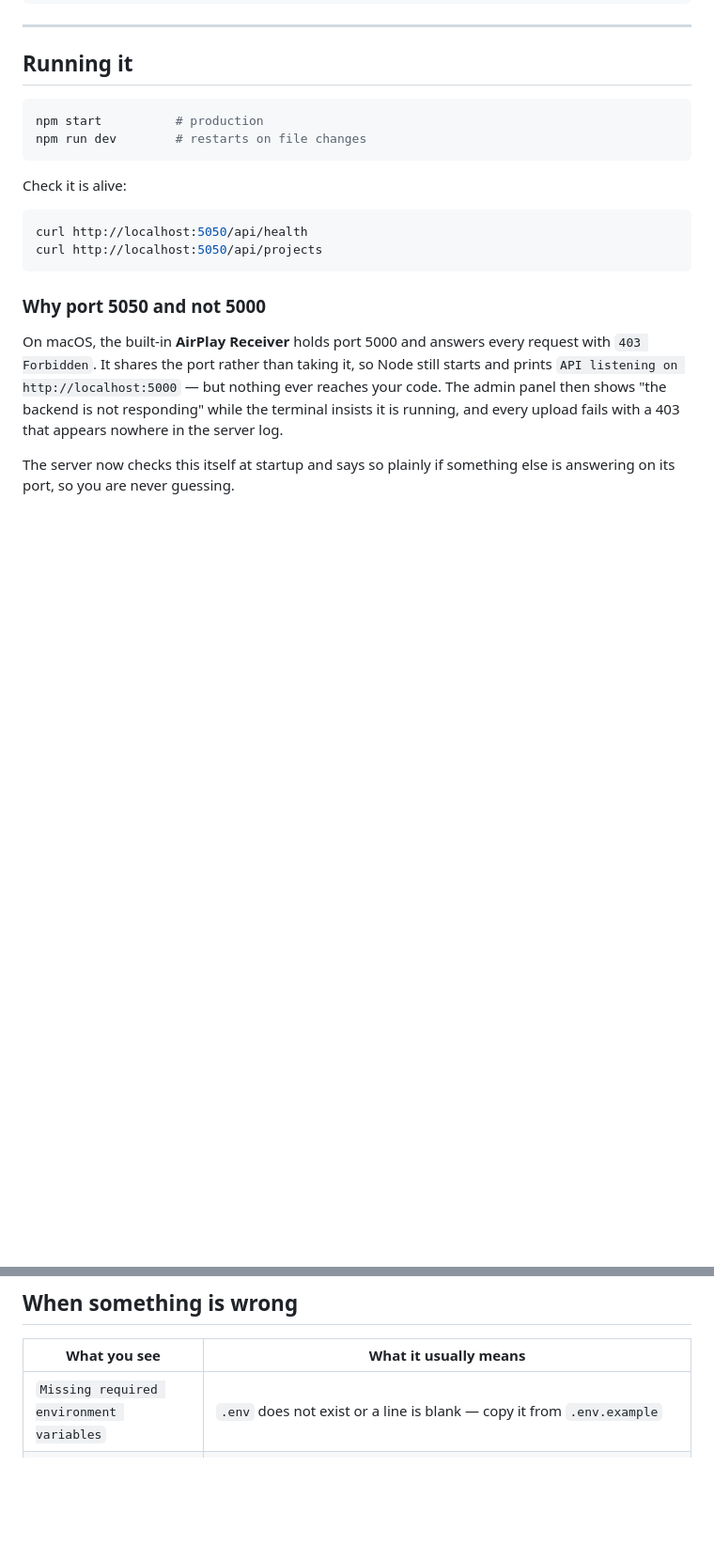
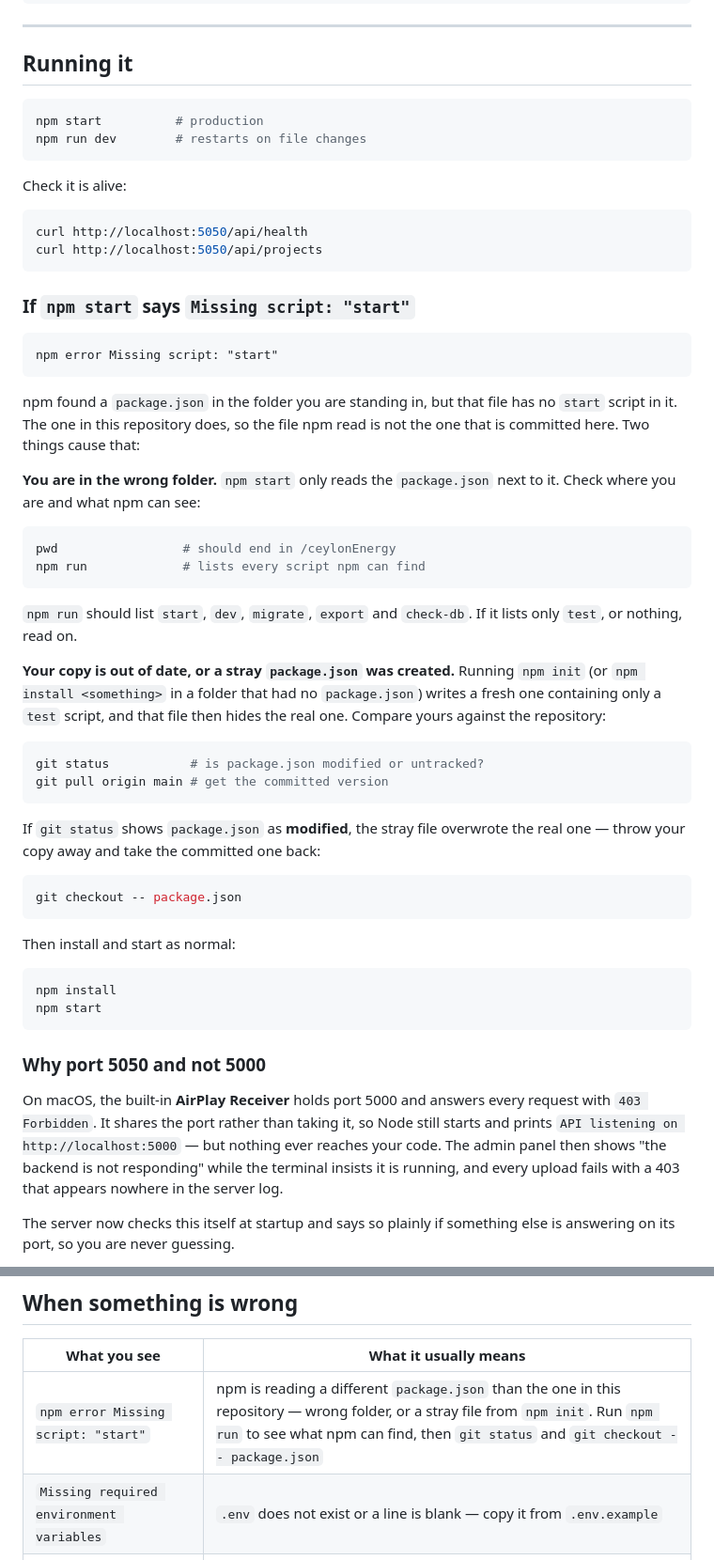
Before and after one commit to supuni2006/ceylonEnergy, a Markdown page: server/README.md, 2 parts joined by grey strips. Shown at 94% size. GitHub-like rendering; blank space fills up the shorter version.

Commit message:
Explain the "Missing script: start" dead end
The committed package.json has a start script, so this error always
means npm read a different file: either the wrong folder, or a stray
package.json that npm init wrote (those contain only a test script and
silently hide the real one).

Neither cause is visible from the error message, which just lists npm
star and npm stars as suggestions. Say where to look instead, in the
same place the other confusing startup failures are documented.

Co-Authored-By: Claude Opus 5 <noreply@anthropic.com>
Claude-Session: https://claude.ai/code/session_01C8LeMHeok6pRqzK86tKv1k

````diff
--- a/server/README.md
+++ b/server/README.md
@@ -130,6 +130,53 @@ Check it is alive:
 ```bash
 curl http://localhost:5050/api/health
 curl http://localhost:5050/api/projects
+```
+
+### If `npm start` says `Missing script: "start"`
+
+```
+npm error Missing script: "start"
+```
+
+npm found a `package.json` in the folder you are standing in, but that
+file has no `start` script in it. The one in this repository does, so
+the file npm read is not the one that is committed here. Two things
+cause that:
+
+**You are in the wrong folder.** `npm start` only reads the
+`package.json` next to it. Check where you are and what npm can see:
+
+```bash
+pwd                 # should end in /ceylonEnergy
+npm run             # lists every script npm can find
+```
+
+`npm run` should list `start`, `dev`, `migrate`, `export` and
+`check-db`. If it lists only `test`, or nothing, read on.
+
+**Your copy is out of date, or a stray `package.json` was created.**
+Running `npm init` (or `npm install <something>` in a folder that had no
+`package.json`) writes a fresh one containing only a `test` script, and
+that file then hides the real one. Compare yours against the repository:
+
+```bash
+git status           # is package.json modified or untracked?
+git pull origin main # get the committed version
+```
+
+If `git status` shows `package.json` as **modified**, the stray file
+overwrote the real one — throw your copy away and take the committed
+one back:
+
+```bash
+git checkout -- package.json
+```
+
+Then install and start as normal:
+
+```bash
+npm install
+npm start
 ```
 
 ### Why port 5050 and not 5000
@@ -305,6 +352,7 @@ local files.
 
 | What you see | What it usually means |
 |---|---|
+| `npm error Missing script: "start"` | npm is reading a different `package.json` than the one in this repository — wrong folder, or a stray file from `npm init`. Run `npm run` to see what npm can find, then `git status` and `git checkout -- package.json` |
 | `Missing required environment variables` | `.env` does not exist or a line is blank — copy it from `.env.example` |
 | `ADMIN_API_TOKEN is still the example placeholder` | Generate a real token (see step 2) — the placeholder is public, so the server refuses to start with it |
 | MongoDB fails, mentions IP / allowlist | Add your server's IP under Atlas → Network Access |
````
